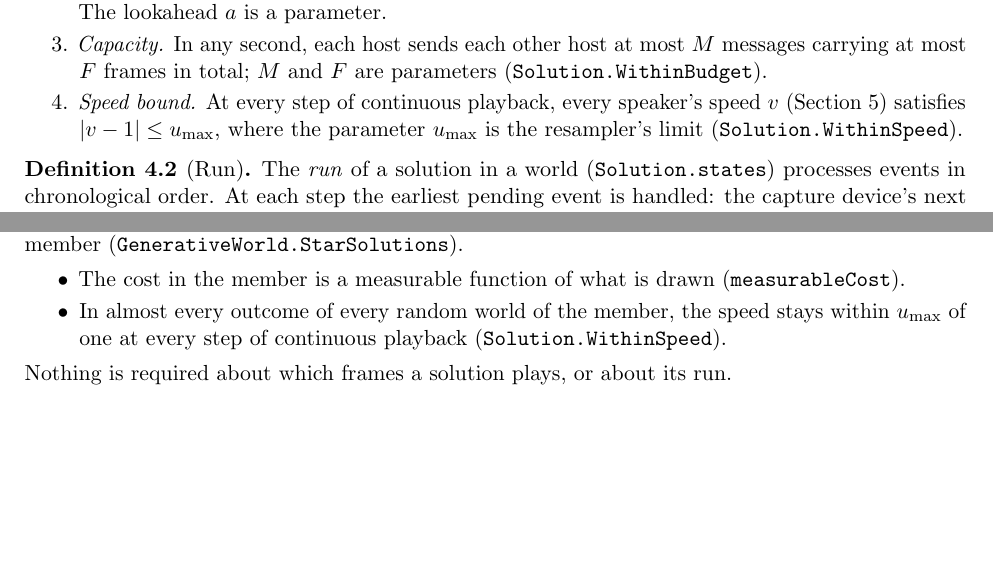
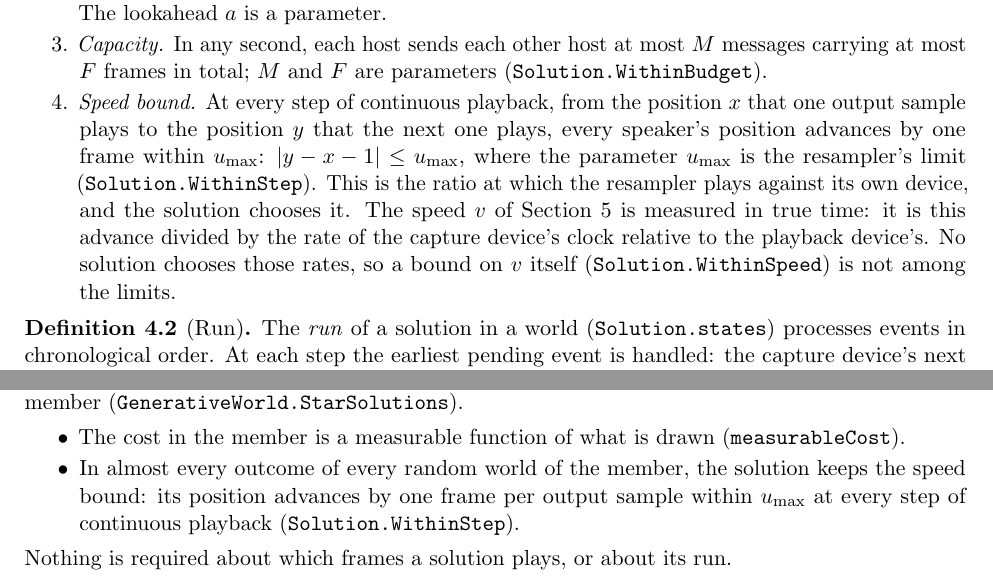
Before and after one commit to ArviFoxy/Unisono, a LaTeX document (docs/specification.tex): two parts of pages 3 and 16 of 19, joined at a grey line, cut so that both start at the same text, the shorter picture padded with empty space. The pictures show the PDF file docs/specification.pdf that the author committed with the source.

Commit message:
Limit solutions by the step of the position, not by the speed in true time
The speed bound among the limits of every solution now bounds how far the
played position advances per output sample: in every step of continuous
playback, from the position x of one output sample to the position y of the
next, |y - x - 1| <= u_max (Solution.WithinStep). This is the ratio at which
the resampler plays against its own device, and the solution chooses it. The
compared solutions through the sender (GenerativeWorld.StarSolutions) are
required to keep this bound in almost every outcome.

Before, the limit was on the speed in true time: the capture time between
the two positions divided by the true time between the two output samples
(Solution.WithinSpeed). That speed is the step divided by the rate of the
capture device's clock relative to the playback device's. The generative
model draws those rates from laws without bounds, so no solution that keeps
playing could keep the old limit almost surely once the clocks of the
devices wander, and no such member could have had a finite margin. The old
definition stays, as a statement about the speed in true time; the roughness
objective still uses that speed.

In noiseless members all rates are one, the two bounds coincide, and the
proved comparison of the baseline with solutions through the sender carries
over with the same margin. The baseline keeps the new bound in every world,
because its position advances by one frame per output sample within its slew
(Solutions.FixedDelay.withinStep). The lower bound for a star solution in
two shifted worlds is now Solution.cost_shiftStar_add_ge_of_step.

The specification document states the new limit and why a bound on the
speed in true time is not among the limits. The index counts 1066 theorems.

```diff
--- a/docs/specification.tex
+++ b/docs/specification.tex
@@ -232,10 +232,17 @@ Four constraints apply to every solution.
 \item \emph{Capacity.} In any second, each host sends each other host at
   most $M$ messages carrying at most $F$ frames in total; $M$ and $F$ are
   parameters (\lean{Solution.WithinBudget}).
-\item \emph{Speed bound.} At every step of continuous playback, every
-  speaker's speed $v$ (Section~\ref{sec:objectives}) satisfies
-  $|v - 1| \le u_{\max}$, where the parameter $u_{\max}$ is the
-  resampler's limit (\lean{Solution.WithinSpeed}).
+\item \emph{Speed bound.} At every step of continuous playback, from the
+  position $x$ that one output sample plays to the position $y$ that the
+  next one plays, every speaker's position advances by one frame within
+  $u_{\max}$: $|y - x - 1| \le u_{\max}$, where the parameter
+  $u_{\max}$ is the resampler's limit (\lean{Solution.WithinStep}). This
+  is the ratio at which the resampler plays against its own device, and the
+  solution chooses it. The speed $v$ of Section~\ref{sec:objectives} is
+  measured in true time: it is this advance divided by the rate of the
+  capture device's clock relative to the playback device's. No solution
+  chooses those rates, so a bound on $v$ itself
+  (\lean{Solution.WithinSpeed}) is not among the limits.
 \end{enumerate}
 
 \begin{definition}[Run]
@@ -466,7 +473,3 @@ $\int \dot v(t)^2\,dt$ of the squared derivative of the speed, the
 $\dot H^1$ seminorm. It charges how fast the speed changes, not how far it
 is from one: fast changes of pitch are heard, while a slowly varying small
 offset is not. The offset is limited instead by the speed bound $u_{\max}$
-of Section~\ref{sec:solutions}, the resampler's limit. The design document
-\lean{docs/model.md} (its section on the objective) uses the same cost and
-the same bound on the rate at which a receiver's resampler plays fast,
-against its own device, whose steady value is the clocks' drift. The speed
@@ -1291,8 +1298,9 @@ properties in that member
 \item The cost in the member is a measurable function of what is drawn
   (\lean{measurableCost}).
 \item In almost every outcome of every random world of the member, the
-  speed stays within $u_{\max}$ of one at every step of continuous
-  playback (\lean{Solution.WithinSpeed}).
+  solution keeps the speed bound: its position advances by one frame per
+  output sample within $u_{\max}$ at every step of continuous playback
+  (\lean{Solution.WithinStep}).
 \end{itemize}
 Nothing is required about which frames a solution plays, or about its run.
 \end{definition}
```
Also changed, not shown: docs/star-and-peer-analysis.tex (+1 -1 lines), docs/theorems.md (+15 -9 lines), README.md, docs/specification.pdf, docs/star-and-peer-analysis.pdf, docs/specification.tex (12 more changed lines), 7 other files.
